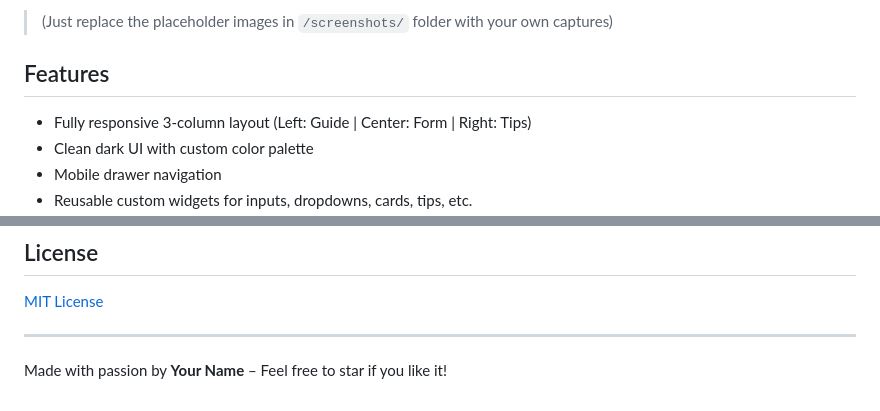
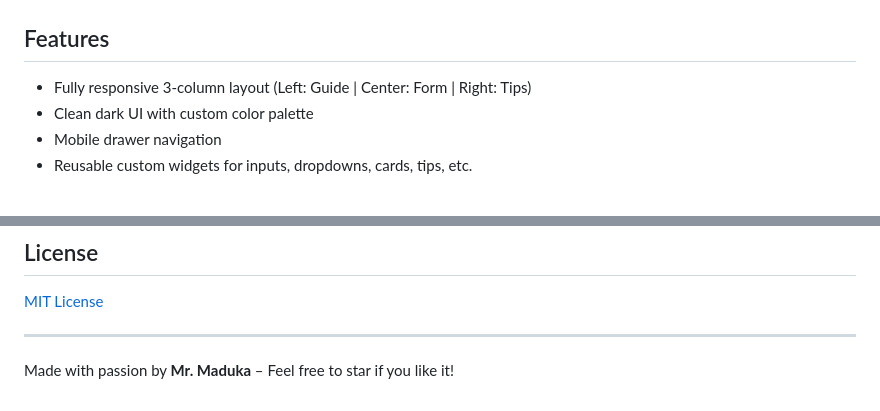
Before and after one commit to MadukaJP/Aptech-Flutter-Project-Three, a Markdown page: README.md, 2 parts joined by grey strips. GitHub-like rendering.

```diff
--- a/README.md
+++ b/README.md
@@ -18,5 +21,4 @@ Live preview: https://allcampus-profile-setup.netlify.app (or add your own demo
 
-> (Just replace the placeholder images in `/screenshots/` folder with your own captures)
 
 ## Features
 
@@ -102,4 +103,4 @@ Pull requests are welcome! For major changes, please open an issue first to disc
 
 ---
 
-Made with passion by **Your Name** – Feel free to star if you like it!
+Made with passion by **Mr. Maduka** – Feel free to star if you like it!
```
Also changed, not shown: other parts of README.md (+8 -6 lines).
